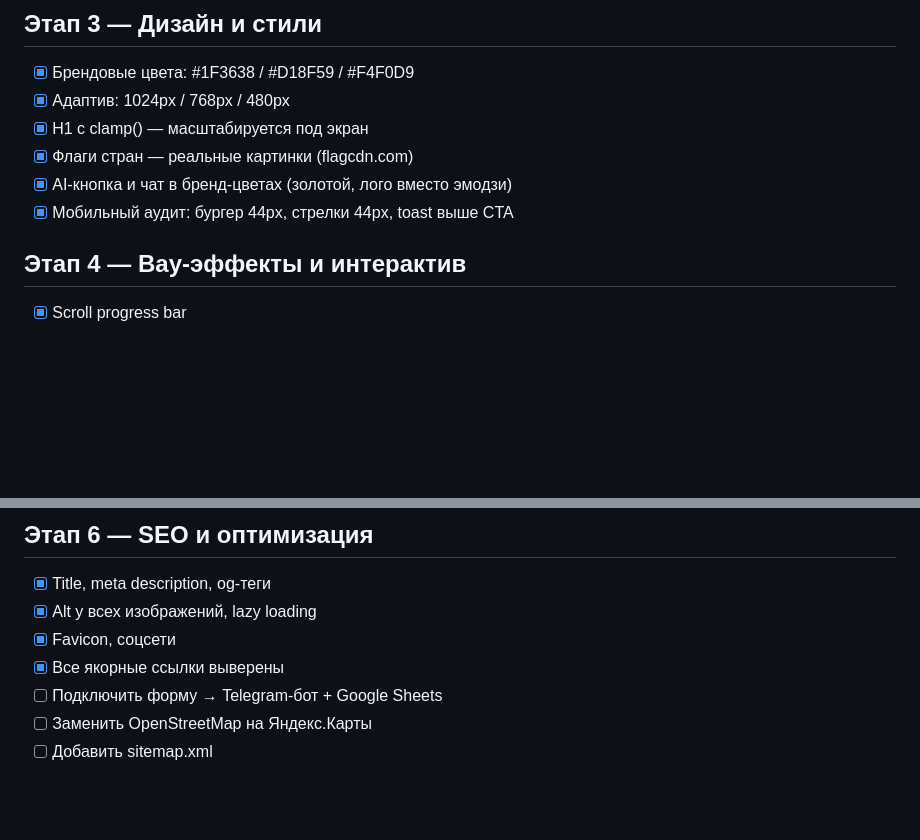
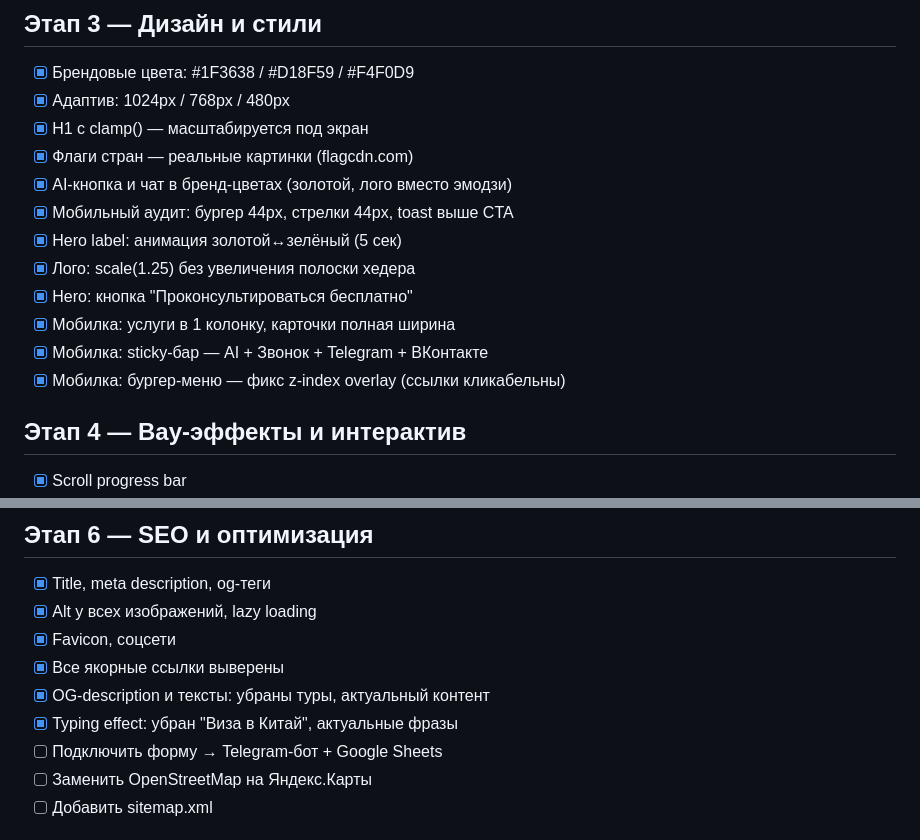
Before and after one commit to dmitrypro07-sketch/grazhdanin-mira, a Markdown page: PLAN.md, 2 parts joined by grey strips. Drawn GitHub-style; blank space fills up the shorter version.

Commit message:
PLAN.md: мобильные фиксы апрель 2026

```diff
--- a/PLAN.md
+++ b/PLAN.md
@@ -35,6 +35,12 @@
 - [x] Флаги стран — реальные картинки (flagcdn.com)
 - [x] AI-кнопка и чат в бренд-цветах (золотой, лого вместо эмодзи)
 - [x] Мобильный аудит: бургер 44px, стрелки 44px, toast выше CTA
+- [x] Hero label: анимация золотой↔зелёный (5 сек)
+- [x] Лого: scale(1.25) без увеличения полоски хедера
+- [x] Hero: кнопка "Проконсультироваться бесплатно"
+- [x] Мобилка: услуги в 1 колонку, карточки полная ширина
+- [x] Мобилка: sticky-бар — AI + Звонок + Telegram + ВКонтакте
+- [x] Мобилка: бургер-меню — фикс z-index overlay (ссылки кликабельны)
 
 ## Этап 4 — Вау-эффекты и интерактив
 - [x] Scroll progress bar
@@ -74,6 +80,8 @@
 - [x] Alt у всех изображений, lazy loading
 - [x] Favicon, соцсети
 - [x] Все якорные ссылки выверены
+- [x] OG-description и тексты: убраны туры, актуальный контент
+- [x] Typing effect: убран "Виза в Китай", актуальные фразы
 - [ ] Подключить форму → Telegram-бот + Google Sheets
 - [ ] Заменить OpenStreetMap на Яндекс.Карты
 - [ ] Добавить sitemap.xml
```
